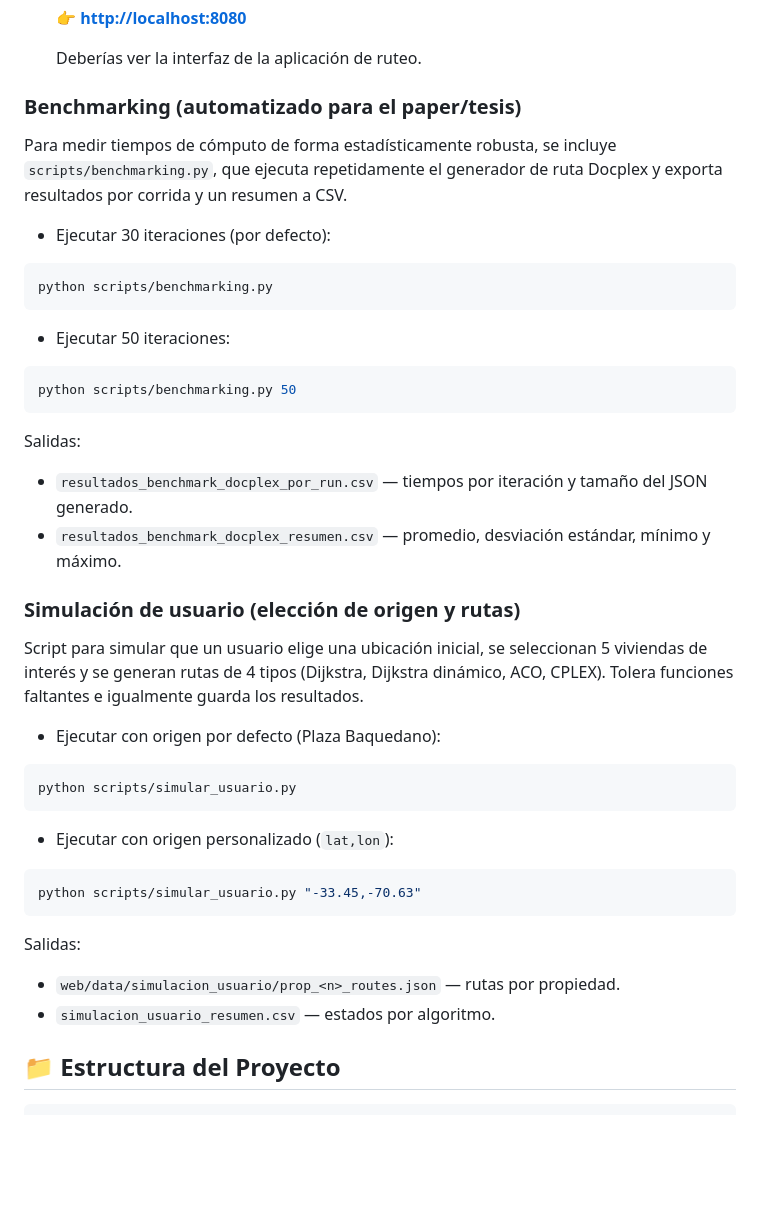
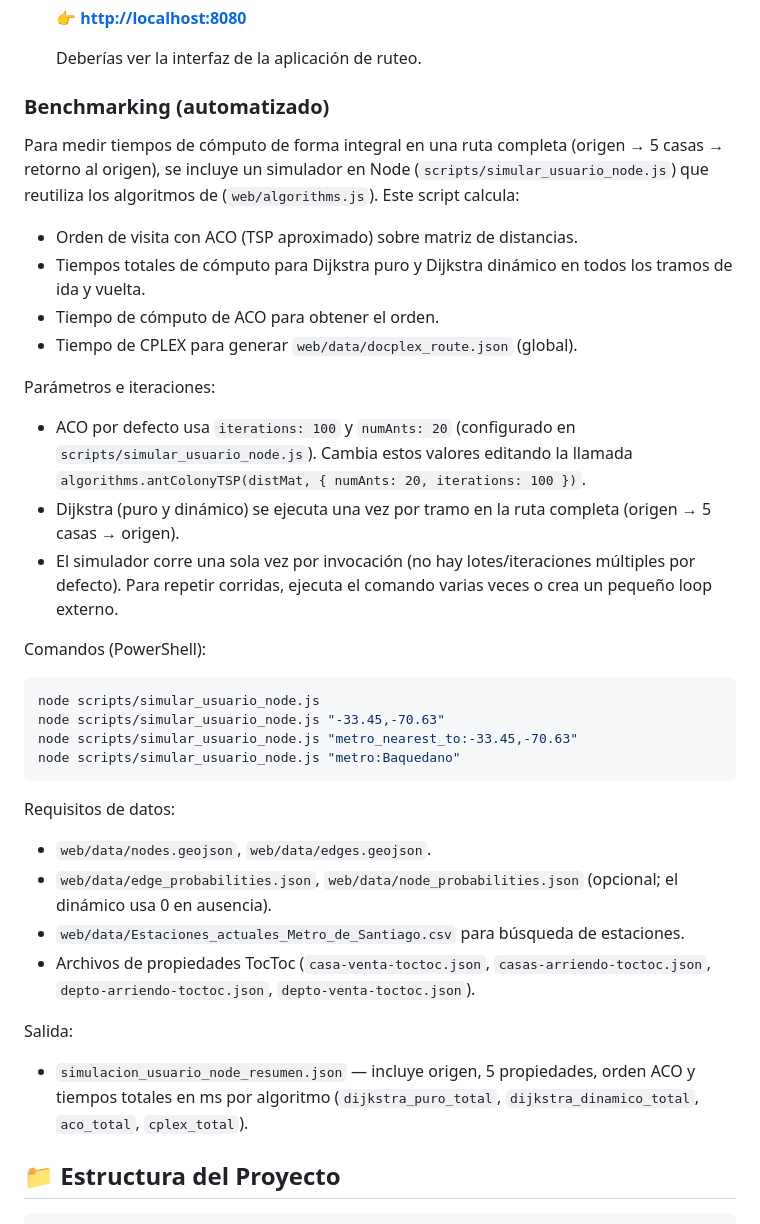
Before and after one commit to fase99/GeoRuta-Inmobiliaria, a Markdown page: README.md, the part around the change. Rendered like a GitHub page; blank space fills up the shorter version.

````diff
--- a/README.md
+++ b/README.md
@@ -147,45 +147,37 @@ Si no tienes `docplex` o no quieres instalarlo, hay un archivo de respaldo `web/
 
     Deberías ver la interfaz de la aplicación de ruteo.
 
-### Benchmarking (automatizado para el paper/tesis)
+### Benchmarking (automatizado)
 
-Para medir tiempos de cómputo de forma estadísticamente robusta, se incluye `scripts/benchmarking.py`, que ejecuta repetidamente el generador de ruta Docplex y exporta resultados por corrida y un resumen a CSV.
+Para medir tiempos de cómputo de forma integral en una ruta completa (origen → 5 casas → retorno al origen), se incluye un simulador en Node (`scripts/simular_usuario_node.js`) que reutiliza los algoritmos de (`web/algorithms.js`). Este script calcula:
 
-- Ejecutar 30 iteraciones (por defecto):
+- Orden de visita con ACO (TSP aproximado) sobre matriz de distancias.
+- Tiempos totales de cómputo para Dijkstra puro y Dijkstra dinámico en todos los tramos de ida y vuelta.
+- Tiempo de cómputo de ACO para obtener el orden.
+- Tiempo de CPLEX para generar `web/data/docplex_route.json` (global).
+
+Parámetros e iteraciones:
+- ACO por defecto usa `iterations: 100` y `numAnts: 20` (configurado en `scripts/simular_usuario_node.js`). Cambia estos valores editando la llamada `algorithms.antColonyTSP(distMat, { numAnts: 20, iterations: 100 })`.
+- Dijkstra (puro y dinámico) se ejecuta una vez por tramo en la ruta completa (origen → 5 casas → origen).
+- El simulador corre una sola vez por invocación (no hay lotes/iteraciones múltiples por defecto). Para repetir corridas, ejecuta el comando varias veces o crea un pequeño loop externo.
+
+Comandos (PowerShell):
 
 ```powershell
-python scripts/benchmarking.py
+node scripts/simular_usuario_node.js
+node scripts/simular_usuario_node.js "-33.45,-70.63"
+node scripts/simular_usuario_node.js "metro_nearest_to:-33.45,-70.63"
+node scripts/simular_usuario_node.js "metro:Baquedano"
 ```
 
-- Ejecutar 50 iteraciones:
+Requisitos de datos:
+- `web/data/nodes.geojson`, `web/data/edges.geojson`.
+- `web/data/edge_probabilities.json`, `web/data/node_probabilities.json` (opcional; el dinámico usa 0 en ausencia).
+- `web/data/Estaciones_actuales_Metro_de_Santiago.csv` para búsqueda de estaciones.
+- Archivos de propiedades TocToc (`casa-venta-toctoc.json`, `casas-arriendo-toctoc.json`, `depto-arriendo-toctoc.json`, `depto-venta-toctoc.json`).
 
-```powershell
-python scripts/benchmarking.py 50
-```
-
-Salidas:
-- `resultados_benchmark_docplex_por_run.csv` — tiempos por iteración y tamaño del JSON generado.
-- `resultados_benchmark_docplex_resumen.csv` — promedio, desviación estándar, mínimo y máximo.
-
-### Simulación de usuario (elección de origen y rutas)
-
-Script para simular que un usuario elige una ubicación inicial, se seleccionan 5 viviendas de interés y se generan rutas de 4 tipos (Dijkstra, Dijkstra dinámico, ACO, CPLEX). Tolera funciones faltantes e igualmente guarda los resultados.
-
-- Ejecutar con origen por defecto (Plaza Baquedano):
-
-```powershell
-python scripts/simular_usuario.py
-```
-
-- Ejecutar con origen personalizado (`lat,lon`):
-
-```powershell
-python scripts/simular_usuario.py "-33.45,-70.63"
-```
-
-Salidas:
-- `web/data/simulacion_usuario/prop_<n>_routes.json` — rutas por propiedad.
-- `simulacion_usuario_resumen.csv` — estados por algoritmo.
+Salida:
+- `simulacion_usuario_node_resumen.json` — incluye origen, 5 propiedades, orden ACO y tiempos totales en ms por algoritmo (`dijkstra_puro_total`, `dijkstra_dinamico_total`, `aco_total`, `cplex_total`).
 
 ## 📁 Estructura del Proyecto
 
````
